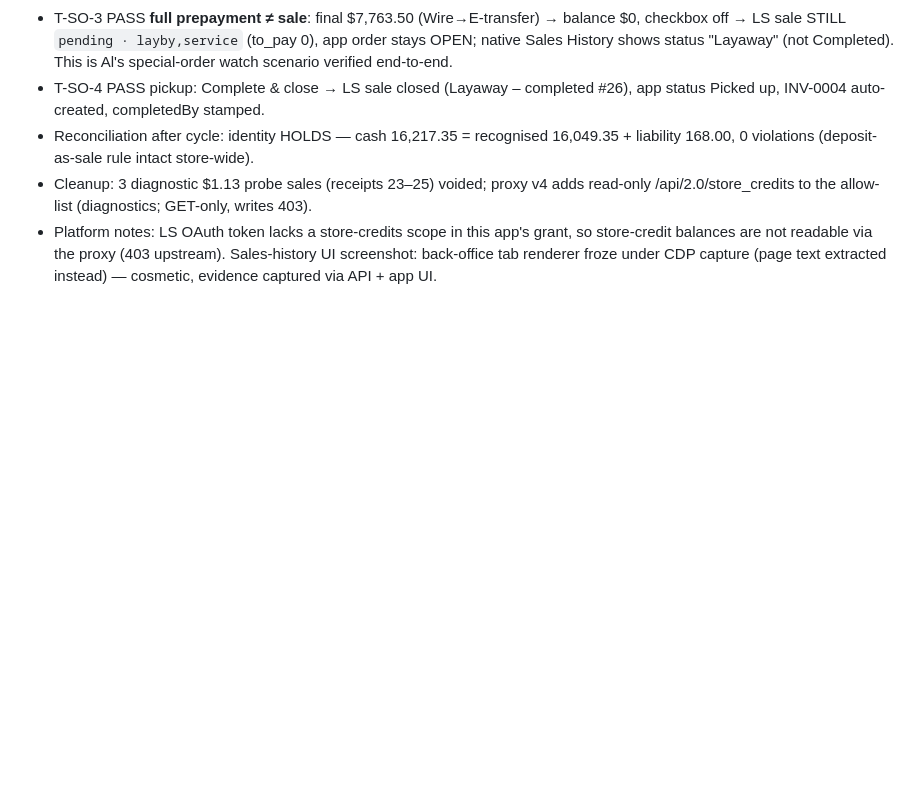
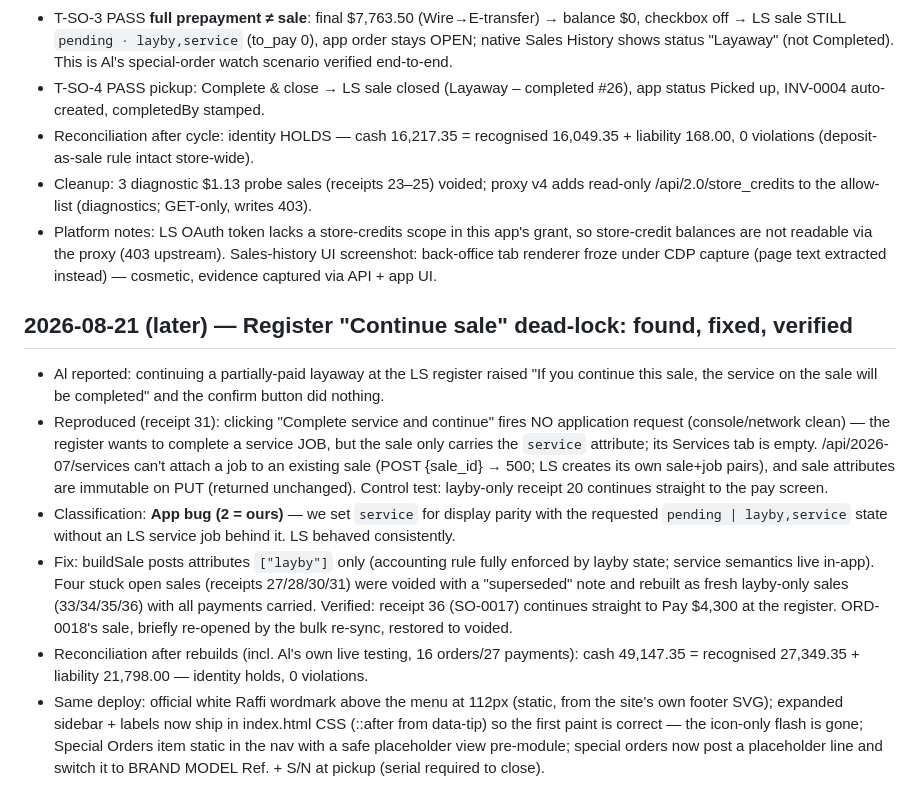
Before and after one commit to raffiandcomarketing/raffi-quotes-lightspeed, a Markdown page: docs/findings_log.md, the part around the change. GitHub-like rendering; blank space fills up the shorter version.

Commit message:
findings log: register continue fix

```diff
--- a/docs/findings_log.md
+++ b/docs/findings_log.md
@@ -131,3 +131,27 @@ Change requests implemented and deployed (module sha 4a20a7ec…, GitHub commits
 - Platform notes: LS OAuth token lacks a store-credits scope in this app's grant, so store-credit balances
   are not readable via the proxy (403 upstream). Sales-history UI screenshot: back-office tab renderer
   froze under CDP capture (page text extracted instead) — cosmetic, evidence captured via API + app UI.
+
+## 2026-08-21 (later) — Register "Continue sale" dead-lock: found, fixed, verified
+- Al reported: continuing a partially-paid layaway at the LS register raised "If you continue this
+  sale, the service on the sale will be completed" and the confirm button did nothing.
+- Reproduced (receipt 31): clicking "Complete service and continue" fires NO application request
+  (console/network clean) — the register wants to complete a service JOB, but the sale only carries
+  the `service` attribute; its Services tab is empty. /api/2026-07/services can't attach a job to an
+  existing sale (POST {sale_id} → 500; LS creates its own sale+job pairs), and sale attributes are
+  immutable on PUT (returned unchanged). Control test: layby-only receipt 20 continues straight to
+  the pay screen.
+- Classification: **App bug (2 = ours)** — we set `service` for display parity with the requested
+  `pending | layby,service` state without an LS service job behind it. LS behaved consistently.
+- Fix: buildSale posts attributes `["layby"]` only (accounting rule fully enforced by layby state;
+  service semantics live in-app). Four stuck open sales (receipts 27/28/30/31) were voided with a
+  "superseded" note and rebuilt as fresh layby-only sales (33/34/35/36) with all payments carried.
+  Verified: receipt 36 (SO-0017) continues straight to Pay $4,300 at the register. ORD-0018's sale,
+  briefly re-opened by the bulk re-sync, restored to voided.
+- Reconciliation after rebuilds (incl. Al's own live testing, 16 orders/27 payments):
+  cash 49,147.35 = recognised 27,349.35 + liability 21,798.00 — identity holds, 0 violations.
+- Same deploy: official white Raffi wordmark above the menu at 112px (static, from the site's own
+  footer SVG); expanded sidebar + labels now ship in index.html CSS (::after from data-tip) so the
+  first paint is correct — the icon-only flash is gone; Special Orders item static in the nav with a
+  safe placeholder view pre-module; special orders now post a placeholder line and switch it to
+  BRAND MODEL Ref. + S/N at pickup (serial required to close).
```
